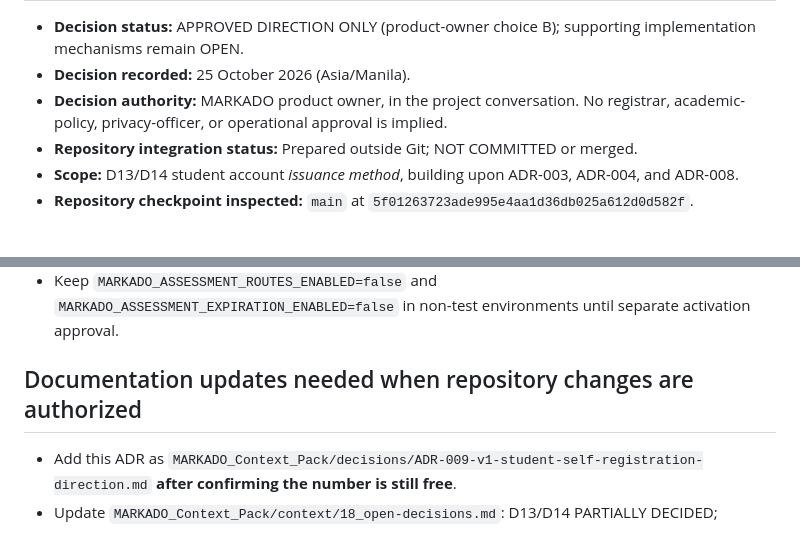
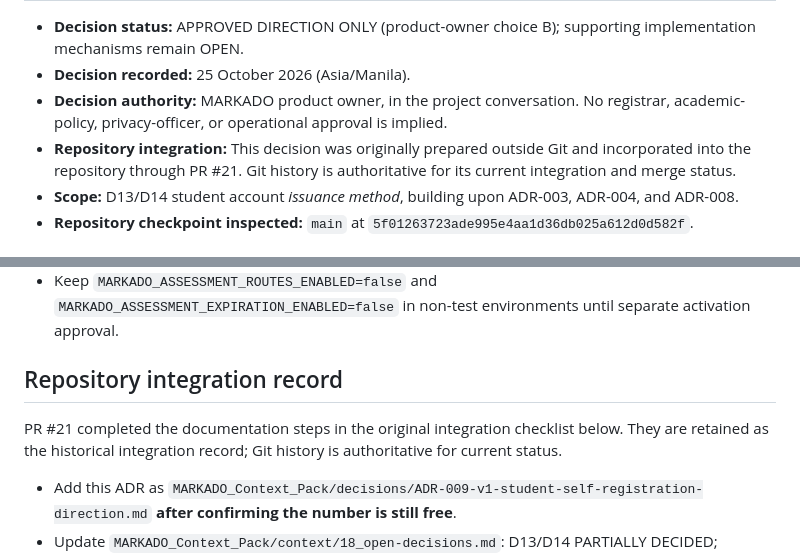
Before and after one commit to Jhonas05/MARKADO, a Markdown page: MARKADO_Context_Pack/decisions/ADR-009-v1-student-self-registration-direction.md, 2 parts joined by grey strips. GitHub-like rendering.

Commit message:
docs: correct ADR-009 integration status

```diff
--- a/MARKADO_Context_Pack/decisions/ADR-009-v1-student-self-registration-direction.md
+++ b/MARKADO_Context_Pack/decisions/ADR-009-v1-student-self-registration-direction.md
@@ -3,7 +3,7 @@
 - **Decision status:** APPROVED DIRECTION ONLY (product-owner choice B); supporting implementation mechanisms remain OPEN.
 - **Decision recorded:** 25 October 2026 (Asia/Manila).
 - **Decision authority:** MARKADO product owner, in the project conversation. No registrar, academic-policy, privacy-officer, or operational approval is implied.
-- **Repository integration status:** Prepared outside Git; NOT COMMITTED or merged.
+- **Repository integration:** This decision was originally prepared outside Git and incorporated into the repository through PR #21. Git history is authoritative for its current integration and merge status.
 - **Scope:** D13/D14 student account *issuance method*, building upon ADR-003, ADR-004, and ADR-008.
 - **Repository checkpoint inspected:** `main` at `5f01263723ade995e4aa1d36db025a612d0d582f`.
 
@@ -54,7 +54,9 @@ No teacher or Administrator self-registration privilege is inferred. No student
 - Test verification token expiry/replay/resend/throttle and account recovery/session revocation **once those mechanisms are approved**.
 - Keep `MARKADO_ASSESSMENT_ROUTES_ENABLED=false` and `MARKADO_ASSESSMENT_EXPIRATION_ENABLED=false` in non-test environments until separate activation approval.
 
-## Documentation updates needed when repository changes are authorized
+## Repository integration record
+
+PR #21 completed the documentation steps in the original integration checklist below. They are retained as the historical integration record; Git history is authoritative for current status.
 
 - Add this ADR as `MARKADO_Context_Pack/decisions/ADR-009-v1-student-self-registration-direction.md` **after confirming the number is still free**.
 - Update `MARKADO_Context_Pack/context/18_open-decisions.md`: D13/D14 PARTIALLY DECIDED; student-initiated signup direction approved; technical issuance/verification/recovery/activation authority remains open.
```
